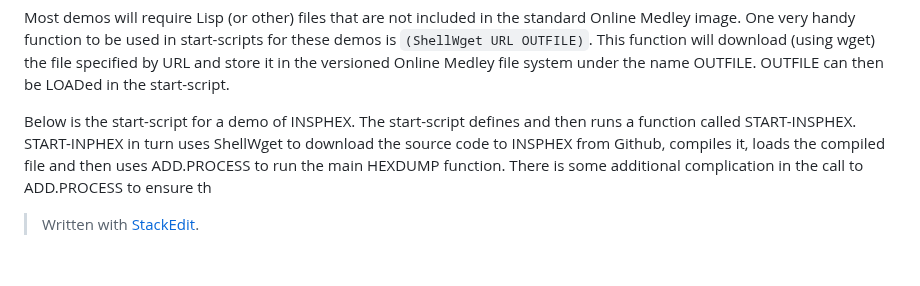
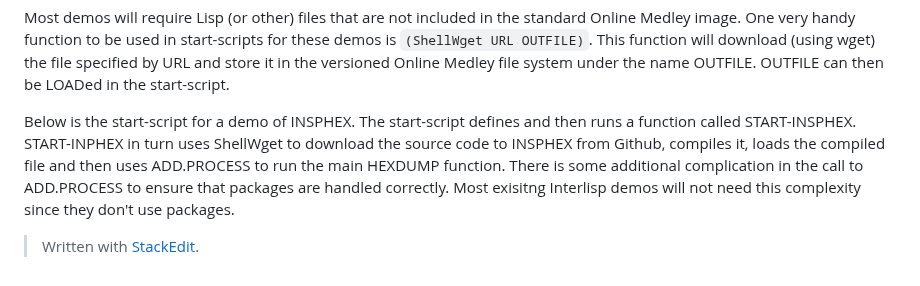
Before and after one commit to Interlisp/online, a Markdown page: docs/Demo_mode.md, the part around the change. Rendered like a GitHub page.

Commit message:
docs/Demo_mode.md updated from https://stackedit.io/

````diff
--- a/docs/Demo_mode.md
+++ b/docs/Demo_mode.md
@@ -26,7 +26,9 @@ Sample start scripts can be found in the Interlisp/Online Github repo in the sta
 
 Most demos will require Lisp (or other) files that are not included in the standard Online Medley image.  One very handy function to be used in start-scripts for these demos is ```(ShellWget URL OUTFILE)```.   This function will download (using wget) the file specified by URL and store it in the versioned Online Medley file system under the name OUTFILE.  OUTFILE can then be LOADed in the start-script.
 
-Below is the start-script for a demo of INSPHEX.  The start-script defines and then runs a function called START-INSPHEX.  START-INPHEX in turn uses ShellWget to download the source code to INSPHEX from Github, compiles it, loads the compiled file and then uses ADD.PROCESS to run the main HEXDUMP function.  There is some additional complication in the call to ADD.PROCESS to ensure th
+Below is the start-script for a demo of INSPHEX.  The start-script defines and then runs a function called START-INSPHEX.  START-INPHEX in turn uses ShellWget to download the source code to INSPHEX from Github, compiles it, loads the compiled file and then uses ADD.PROCESS to run the main HEXDUMP function.  There is some additional complication in the call to ADD.PROCESS to ensure that packages are handled correctly.  Most exisitng Interlisp demos will not need this complexity since they don't use packages.
+
+
 
 
 
@@ -47,5 +49,5 @@ Below is the start-script for a demo of INSPHEX.  The start-script defines and t
 
 > Written with [StackEdit](https://stackedit.io/).
 <!--stackedit_data:
-eyJoaXN0b3J5IjpbMTI2MjQwOTQzNSw3ODc2NDA5MjJdfQ==
+eyJoaXN0b3J5IjpbNTkwMDEwODczLDc4NzY0MDkyMl19
 -->
````
